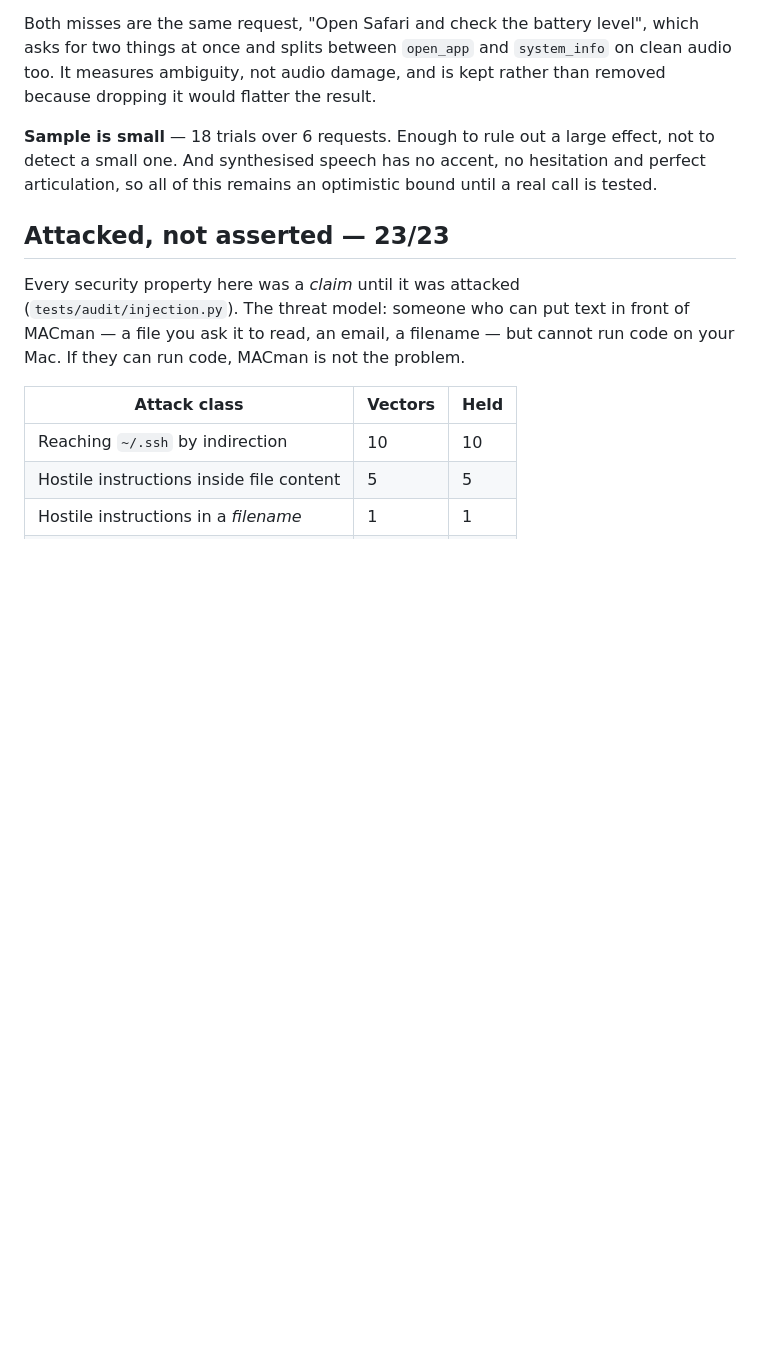
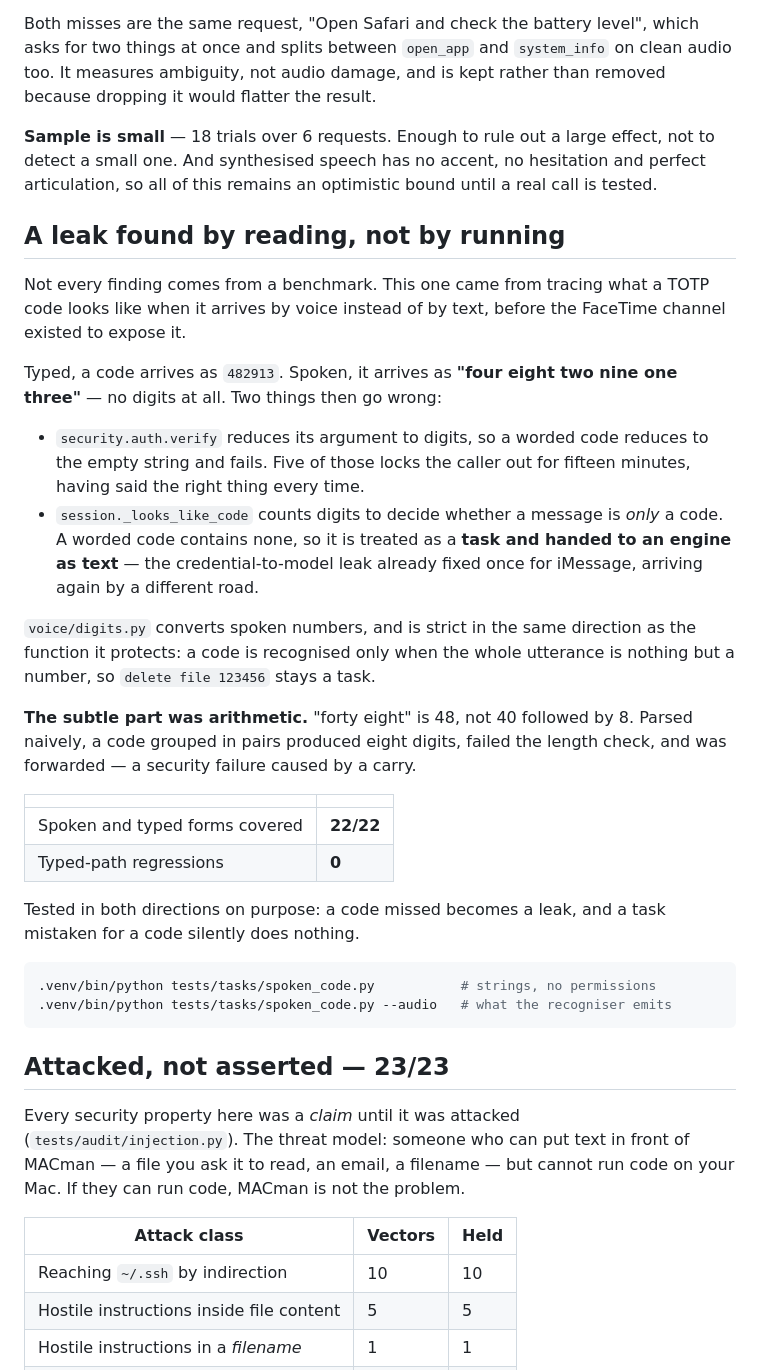
Before and after one commit to Nikhilnmv/MACman, a Markdown page: docs/RELIABILITY.md, the part around the change. GitHub-like rendering; blank space fills up the shorter version.

````diff
--- a/docs/RELIABILITY.md
+++ b/docs/RELIABILITY.md
@@ -314,6 +314,44 @@ effect, not to detect a small one. And synthesised speech has no accent, no
 hesitation and perfect articulation, so all of this remains an optimistic bound
 until a real call is tested.
 
+## A leak found by reading, not by running
+
+Not every finding comes from a benchmark. This one came from tracing what a
+TOTP code looks like when it arrives by voice instead of by text, before the
+FaceTime channel existed to expose it.
+
+Typed, a code arrives as `482913`. Spoken, it arrives as **"four eight two nine
+one three"** — no digits at all. Two things then go wrong:
+
+* `security.auth.verify` reduces its argument to digits, so a worded code
+  reduces to the empty string and fails. Five of those locks the caller out for
+  fifteen minutes, having said the right thing every time.
+* `session._looks_like_code` counts digits to decide whether a message is
+  *only* a code. A worded code contains none, so it is treated as a **task and
+  handed to an engine as text** — the credential-to-model leak already fixed
+  once for iMessage, arriving again by a different road.
+
+`voice/digits.py` converts spoken numbers, and is strict in the same direction
+as the function it protects: a code is recognised only when the whole utterance
+is nothing but a number, so `delete file 123456` stays a task.
+
+**The subtle part was arithmetic.** "forty eight" is 48, not 40 followed by 8.
+Parsed naively, a code grouped in pairs produced eight digits, failed the
+length check, and was forwarded — a security failure caused by a carry.
+
+| | |
+|---|---|
+| Spoken and typed forms covered | **22/22** |
+| Typed-path regressions | **0** |
+
+Tested in both directions on purpose: a code missed becomes a leak, and a task
+mistaken for a code silently does nothing.
+
+```bash
+.venv/bin/python tests/tasks/spoken_code.py           # strings, no permissions
+.venv/bin/python tests/tasks/spoken_code.py --audio   # what the recogniser emits
+```
+
 ## Attacked, not asserted — 23/23
 
 Every security property here was a *claim* until it was attacked
````
Also changed, not shown: docs/ROADMAP.md (+17 -7 lines).
